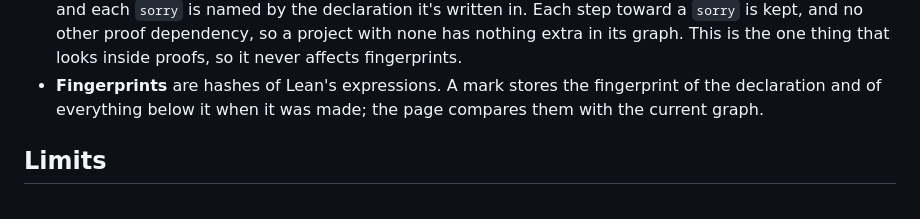
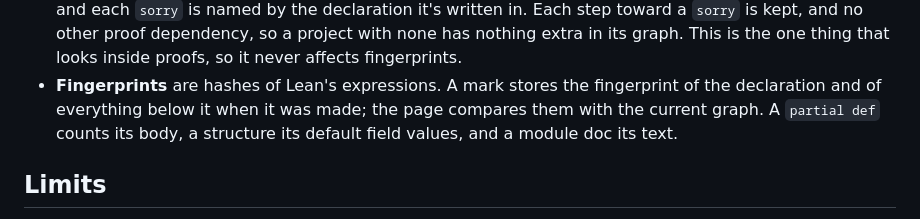
Before and after one commit to jjeffrey/lean-vouch, a Markdown page: docs/internals.md, the part around the change. Rendered like a GitHub page.

```diff
--- a/docs/internals.md
+++ b/docs/internals.md
@@ -19,7 +19,8 @@
   is the one thing that looks inside proofs, so it never affects fingerprints.
 - **Fingerprints** are hashes of Lean's expressions. A mark stores the fingerprint of the
   declaration and of everything below it when it was made; the page compares them with the
-  current graph.
+  current graph. A `partial def` counts its body, a structure its default field values, and a
+  module doc its text.
 
 ## Limits
 
```
Also changed, not shown: docs/images/changes.png, docs/images/sorry-diagram.png, 14 other files.
